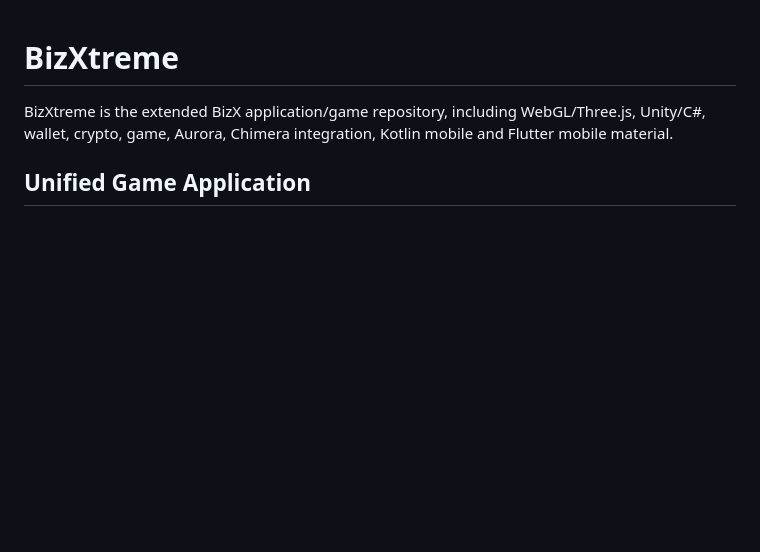
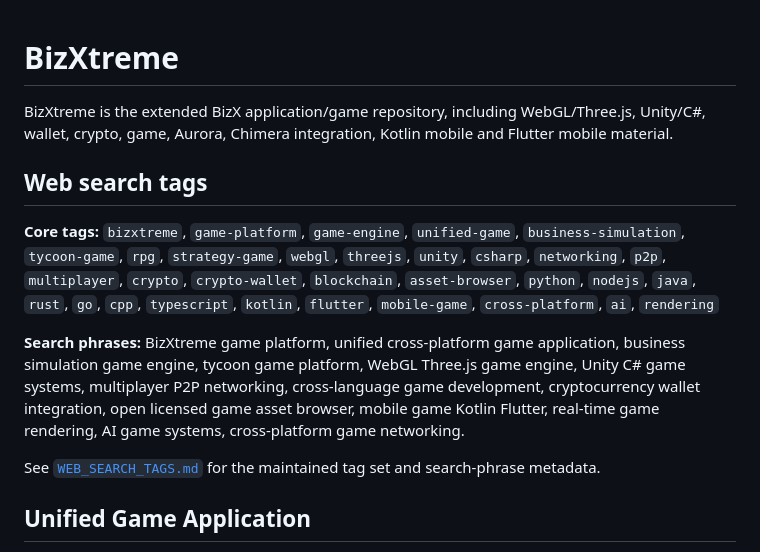
Before and after one commit to amerhwitat/BizXtreme, a Markdown page: README.md, the part around the change. GitHub-like rendering; blank space fills up the shorter version.

Commit message:
Add web search tags and SEO metadata

```diff
--- a/README.md
+++ b/README.md
@@ -1,6 +1,14 @@
 # BizXtreme
 
 BizXtreme is the extended BizX application/game repository, including WebGL/Three.js, Unity/C#, wallet, crypto, game, Aurora, Chimera integration, Kotlin mobile and Flutter mobile material.
+
+## Web search tags
+
+**Core tags:** `bizxtreme`, `game-platform`, `game-engine`, `unified-game`, `business-simulation`, `tycoon-game`, `rpg`, `strategy-game`, `webgl`, `threejs`, `unity`, `csharp`, `networking`, `p2p`, `multiplayer`, `crypto`, `crypto-wallet`, `blockchain`, `asset-browser`, `python`, `nodejs`, `java`, `rust`, `go`, `cpp`, `typescript`, `kotlin`, `flutter`, `mobile-game`, `cross-platform`, `ai`, `rendering`
+
+**Search phrases:** BizXtreme game platform, unified cross-platform game application, business simulation game engine, tycoon game platform, WebGL Three.js game engine, Unity C# game systems, multiplayer P2P networking, cross-language game development, cryptocurrency wallet integration, open licensed game asset browser, mobile game Kotlin Flutter, real-time game rendering, AI game systems, cross-platform game networking.
+
+See [`WEB_SEARCH_TAGS.md`](WEB_SEARCH_TAGS.md) for the maintained tag set and search-phrase metadata.
 
 ## Unified Game Application
 
```
